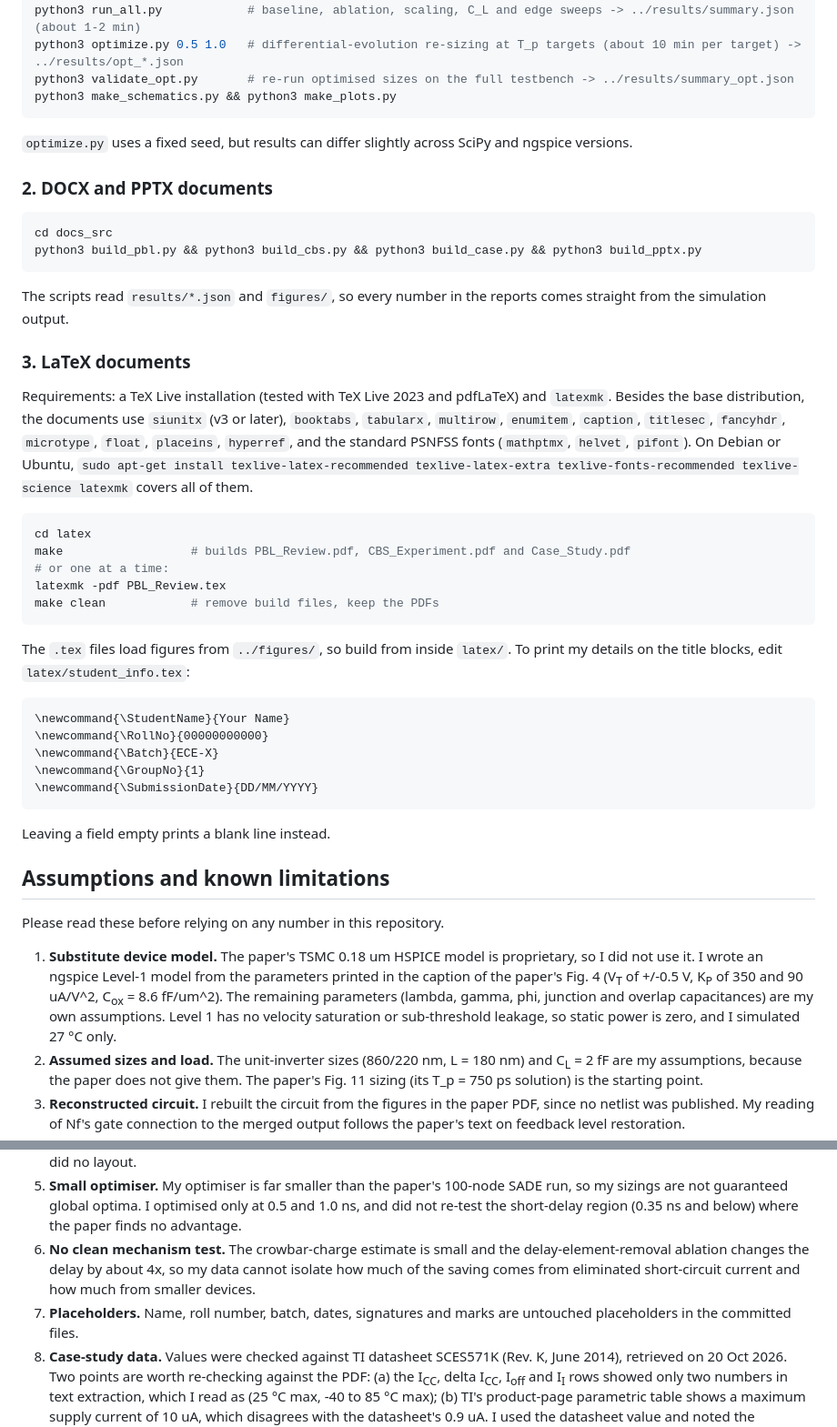
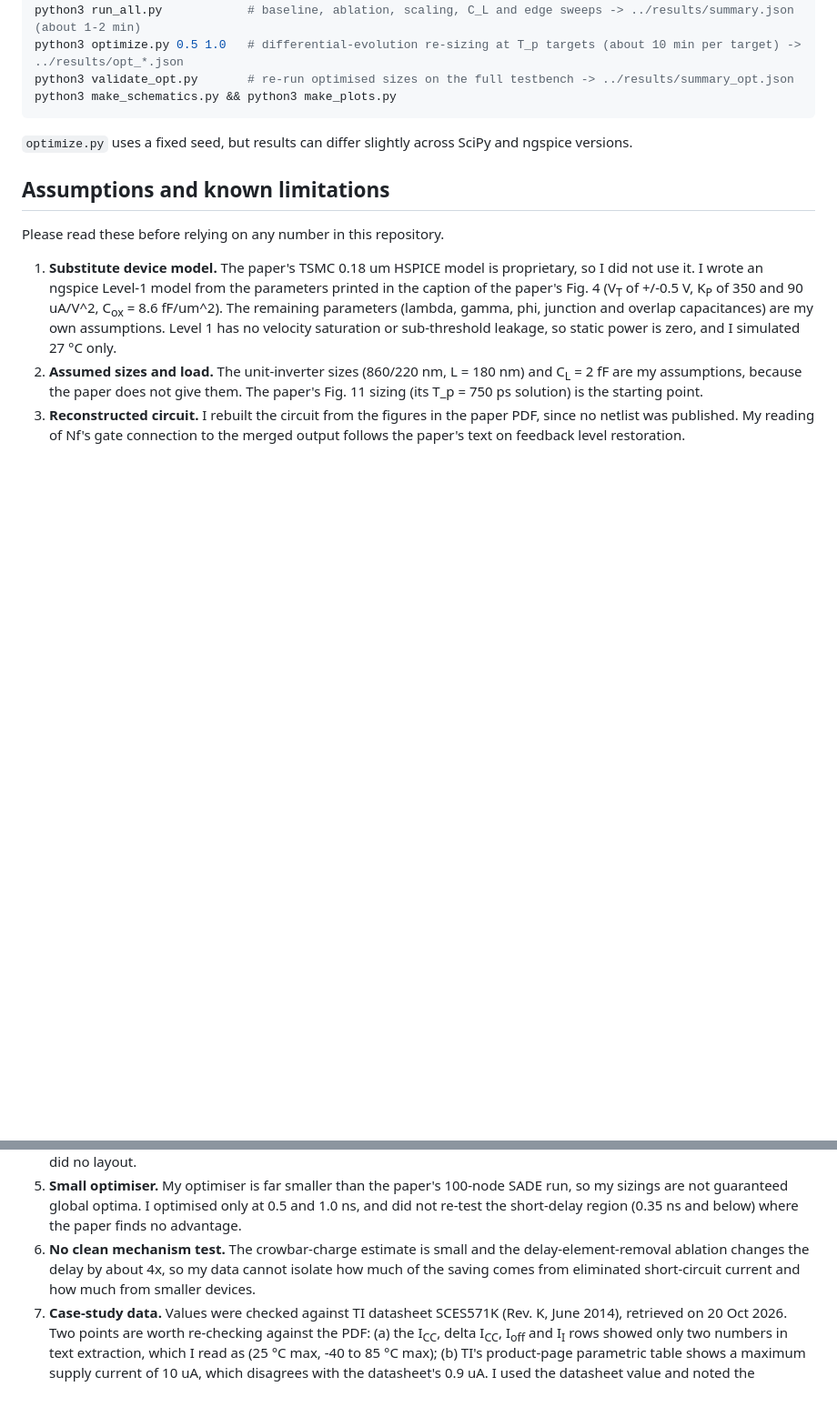
Before and after one commit to Anand-Ambastha/bbm-microelectronics, a Markdown page: README.md, 2 parts joined by grey strips. Shown at 91% size. Drawn GitHub-style; blank space fills up the shorter version.

````diff
--- a/README.md
+++ b/README.md
@@ -137,39 +137,6 @@ python3 make_schematics.py && python3 make_plots.py
 
 `optimize.py` uses a fixed seed, but results can differ slightly across SciPy and ngspice versions.
 
-### 2. DOCX and PPTX documents
-
-```bash
-cd docs_src
-python3 build_pbl.py && python3 build_cbs.py && python3 build_case.py && python3 build_pptx.py
-```
-
-The scripts read `results/*.json` and `figures/`, so every number in the reports comes straight from the simulation output.
-
-### 3. LaTeX documents
-
-Requirements: a TeX Live installation (tested with TeX Live 2023 and pdfLaTeX) and `latexmk`. Besides the base distribution, the documents use `siunitx` (v3 or later), `booktabs`, `tabularx`, `multirow`, `enumitem`, `caption`, `titlesec`, `fancyhdr`, `microtype`, `float`, `placeins`, `hyperref`, and the standard PSNFSS fonts (`mathptmx`, `helvet`, `pifont`). On Debian or Ubuntu, `sudo apt-get install texlive-latex-recommended texlive-latex-extra texlive-fonts-recommended texlive-science latexmk` covers all of them.
-
-```bash
-cd latex
-make                  # builds PBL_Review.pdf, CBS_Experiment.pdf and Case_Study.pdf
-# or one at a time:
-latexmk -pdf PBL_Review.tex
-make clean            # remove build files, keep the PDFs
-```
-
-The `.tex` files load figures from `../figures/`, so build from inside `latex/`. To print my details on the title blocks, edit `latex/student_info.tex`:
-
-```latex
-\newcommand{\StudentName}{Your Name}
-\newcommand{\RollNo}{00000000000}
-\newcommand{\Batch}{ECE-X}
-\newcommand{\GroupNo}{1}
-\newcommand{\SubmissionDate}{DD/MM/YYYY}
-```
-
-Leaving a field empty prints a blank line instead.
-
 ## Assumptions and known limitations
 
 Please read these before relying on any number in this repository.
@@ -180,7 +147,6 @@ Please read these before relying on any number in this repository.
 4. **Meaning of PDP.** I define PDP as P<sub>avg</sub> x T<sub>p</sub> at 50 MHz, as the assignment asks. Because P<sub>avg</sub> scales with frequency, the frequency-independent charge or energy per cycle is the cleaner metric. Area is only a sum-of-W x L gate-area proxy; I did no layout.
 5. **Small optimiser.** My optimiser is far smaller than the paper's 100-node SADE run, so my sizings are not guaranteed global optima. I optimised only at 0.5 and 1.0 ns, and did not re-test the short-delay region (0.35 ns and below) where the paper finds no advantage.
 6. **No clean mechanism test.** The crowbar-charge estimate is small and the delay-element-removal ablation changes the delay by about 4x, so my data cannot isolate how much of the saving comes from eliminated short-circuit current and how much from smaller devices.
-7. **Placeholders.** Name, roll number, batch, dates, signatures and marks are untouched placeholders in the committed files.
 8. **Case-study data.** Values were checked against TI datasheet SCES571K (Rev. K, June 2014), retrieved on 20 Oct 2026. Two points are worth re-checking against the PDF: (a) the I<sub>CC</sub>, delta I<sub>CC</sub>, I<sub>off</sub> and I<sub>I</sub> rows showed only two numbers in text extraction, which I read as (25 &deg;C max, -40 to 85 &deg;C max); (b) TI's product-page parametric table shows a maximum supply current of 10 uA, which disagrees with the datasheet's 0.9 uA. I used the datasheet value and noted the discrepancy in the report. Statements about similar devices (SN74LVC1G04, SN74UVP1G04) come from TI's product page and are not independently verified.
 9. **Third-party figures.** Paper Figs. 1, 8 (PtNf) and 9 appear in the PBL review as cropped images under the paper's CC BY licence, with attribution. All other diagrams are redrawn by me.
 
````
